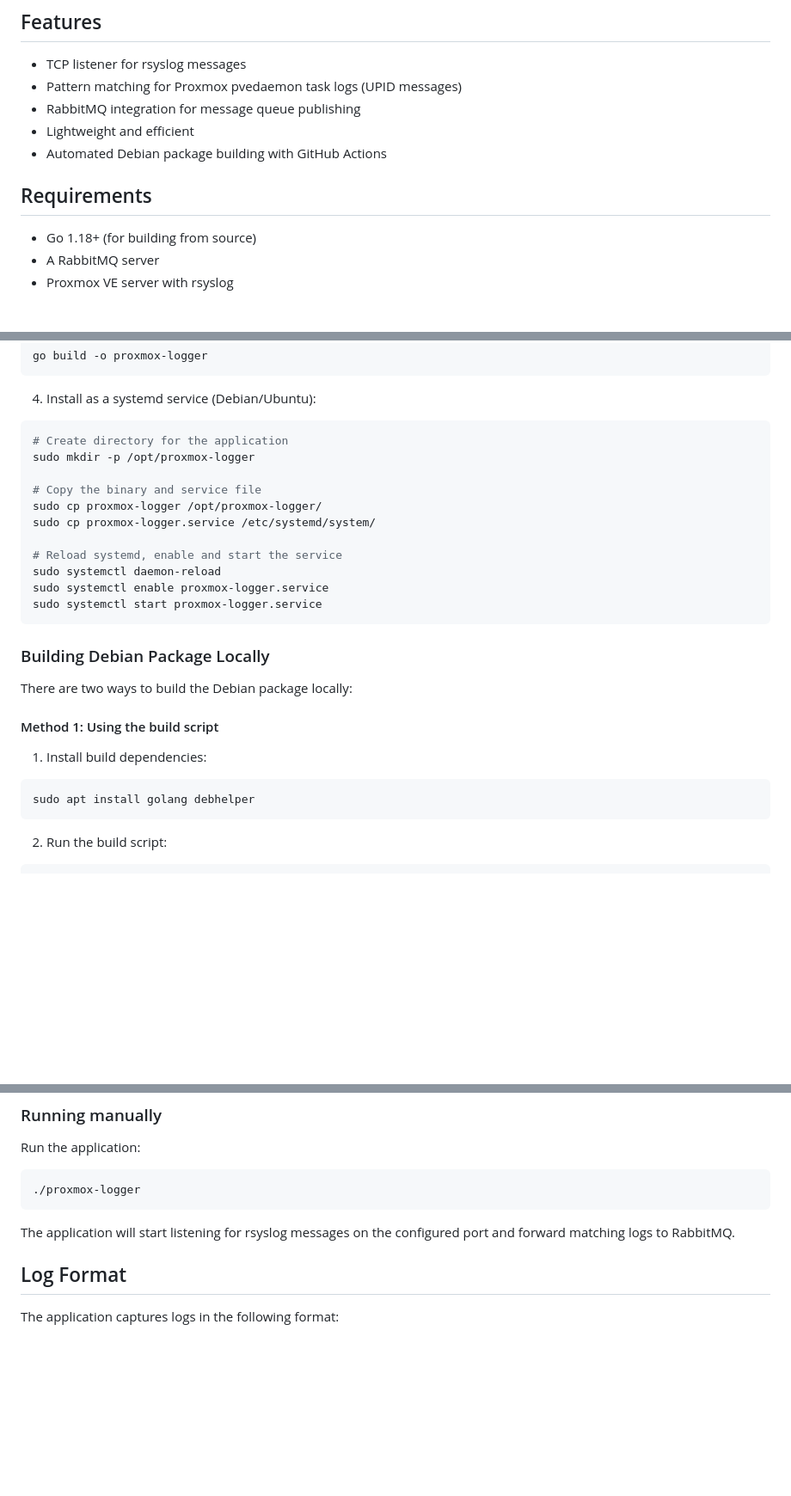
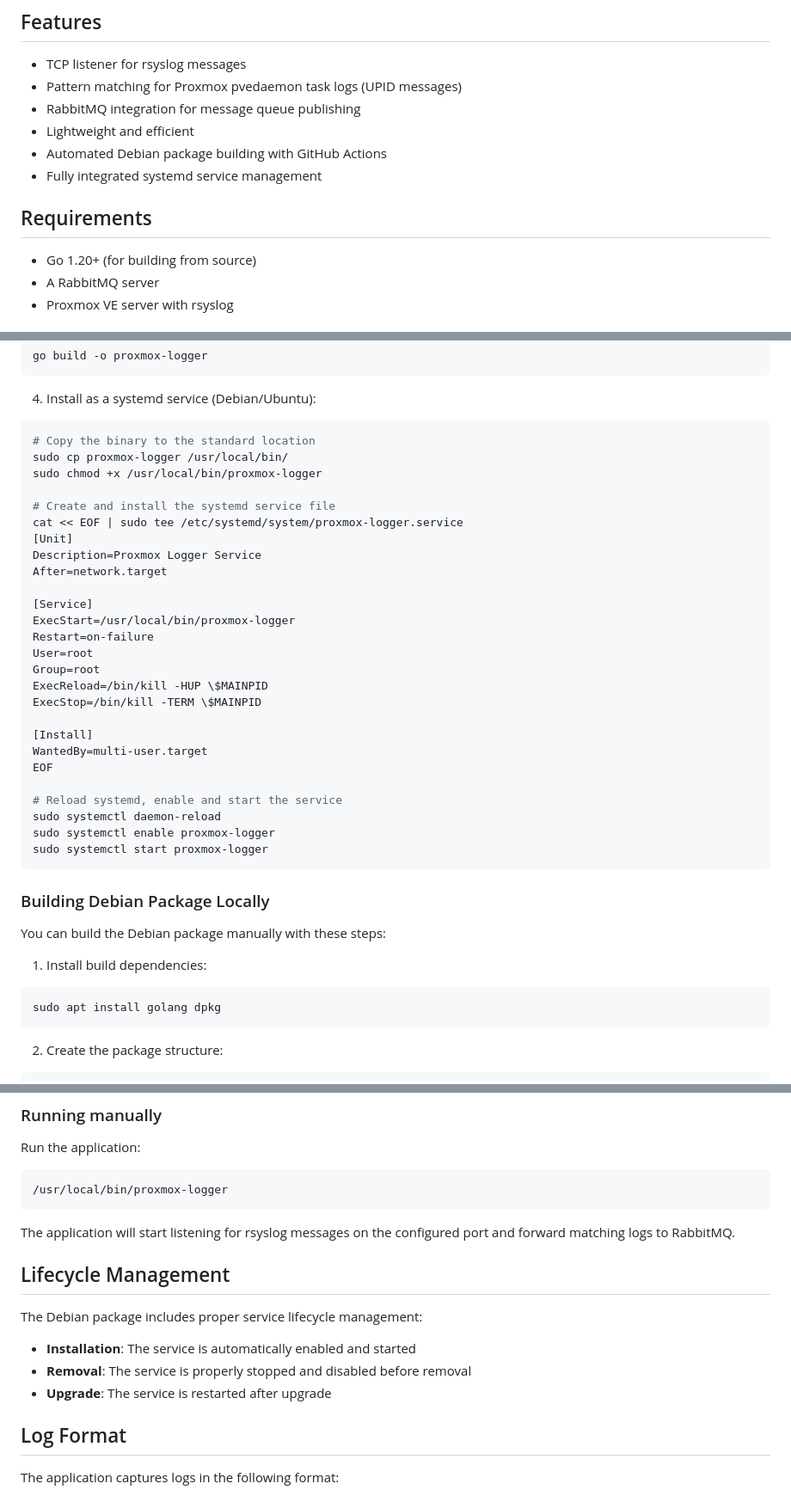
Before and after one commit to evrimuysal/Proxmox-Logger, a Markdown page: README.md, 3 parts joined by grey strips. Shown: that part at 86% size. Rendered like a GitHub page; blank space fills up the shorter version.

````diff
--- a/README.md
+++ b/README.md
@@ -13,10 +13,11 @@ This application listens for Proxmox logs sent via rsyslog over TCP, filters for
 - RabbitMQ integration for message queue publishing
 - Lightweight and efficient
 - Automated Debian package building with GitHub Actions
+- Fully integrated systemd service management
 
 ## Requirements
 
-- Go 1.18+ (for building from source)
+- Go 1.20+ (for building from source)
 - A RabbitMQ server
 - Proxmox VE server with rsyslog
 
@@ -82,29 +83,42 @@ go build -o proxmox-logger
 
 4. Install as a systemd service (Debian/Ubuntu):
 ```bash
-# Create directory for the application
-sudo mkdir -p /opt/proxmox-logger
+# Copy the binary to the standard location
+sudo cp proxmox-logger /usr/local/bin/
+sudo chmod +x /usr/local/bin/proxmox-logger
 
-# Copy the binary and service file
-sudo cp proxmox-logger /opt/proxmox-logger/
-sudo cp proxmox-logger.service /etc/systemd/system/
+# Create and install the systemd service file
+cat << EOF | sudo tee /etc/systemd/system/proxmox-logger.service
+[Unit]
+Description=Proxmox Logger Service
+After=network.target
+
+[Service]
+ExecStart=/usr/local/bin/proxmox-logger
+Restart=on-failure
+User=root
+Group=root
+ExecReload=/bin/kill -HUP \$MAINPID
+ExecStop=/bin/kill -TERM \$MAINPID
+
+[Install]
+WantedBy=multi-user.target
+EOF
 
 # Reload systemd, enable and start the service
 sudo systemctl daemon-reload
-sudo systemctl enable proxmox-logger.service
-sudo systemctl start proxmox-logger.service
+sudo systemctl enable proxmox-logger
+sudo systemctl start proxmox-logger
 ```
 
 ### Building Debian Package Locally
 
-There are two ways to build the Debian package locally:
-
-#### Method 1: Using the build script
+You can build the Debian package manually with these steps:
 
 1. Install build dependencies:
 ```bash
-sudo apt install golang debhelper
+sudo apt install golang dpkg
 ```
 
-2. Run the build script:
+2. Create the package structure:
 ```bash
@@ -219,10 +281,18 @@ sudo journalctl -u proxmox-logger
 Run the application:
 
 ```bash
-./proxmox-logger
+/usr/local/bin/proxmox-logger
 ```
 
 The application will start listening for rsyslog messages on the configured port and forward matching logs to RabbitMQ.
+
+## Lifecycle Management
+
+The Debian package includes proper service lifecycle management:
+
+- **Installation**: The service is automatically enabled and started
+- **Removal**: The service is properly stopped and disabled before removal
+- **Upgrade**: The service is restarted after upgrade
 
 ## Log Format
 
````
Also changed, not shown: other parts of README.md (+69 -21 lines).
